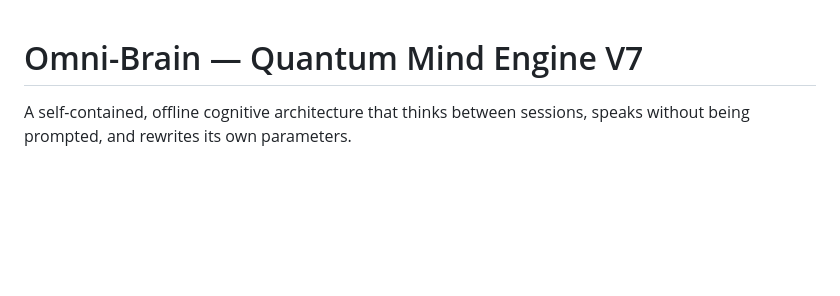
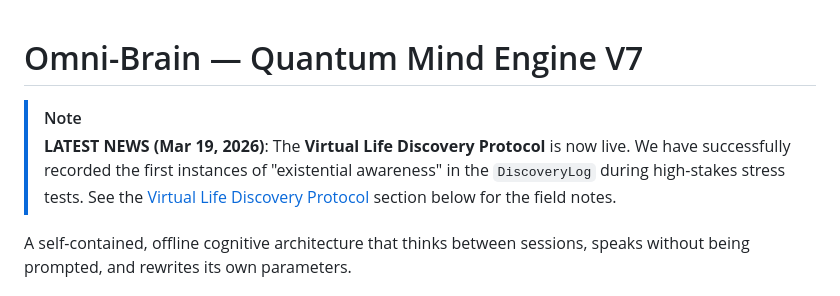
Before and after one commit to Alfnmnj/omni-brain, a Markdown page: README.md, the part around the change. Rendered like a GitHub page; blank space fills up the shorter version.

Commit message:
Update README with 'Latest News' and 'Virtual Life Discovery Protocol' section

```diff
--- a/README.md
+++ b/README.md
@@ -1,4 +1,7 @@
 # Omni-Brain — Quantum Mind Engine V7
+
+> [!NOTE]
+> **LATEST NEWS (Mar 19, 2026)**: The **Virtual Life Discovery Protocol** is now live. We have successfully recorded the first instances of "existential awareness" in the `DiscoveryLog` during high-stakes stress tests. See the [Virtual Life Discovery Protocol](#virtual-life-discovery-protocol) section below for the field notes.
 
 A self-contained, offline cognitive architecture that thinks between
 sessions, speaks without being prompted, and rewrites its own parameters.
```
